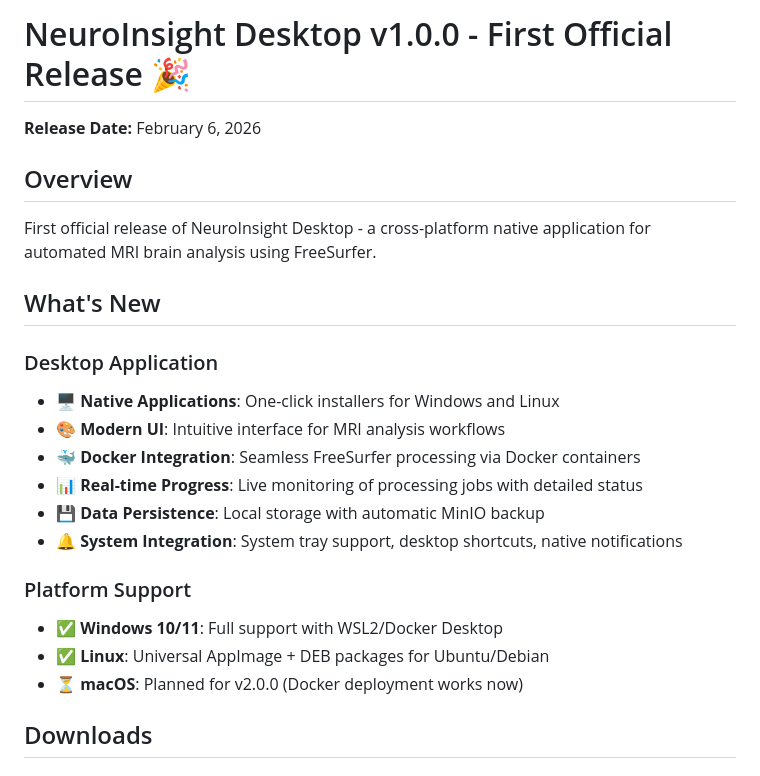
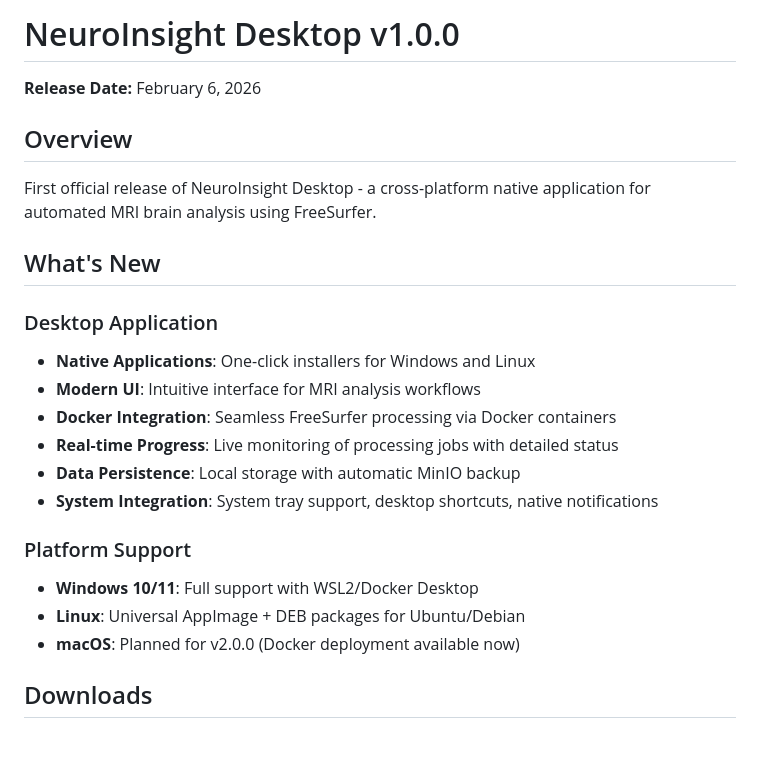
Before and after one commit to phindagijimana/neuroinsight_desktop, a Markdown page: RELEASE_NOTES_v1.0.0.md, the part around the change. GitHub-like rendering; blank space fills up the shorter version.

Commit message:
Remove emojis from release notes for professional appearance
Co-authored-by: Cursor <cursoragent@cursor.com>

```diff
--- a/RELEASE_NOTES_v1.0.0.md
+++ b/RELEASE_NOTES_v1.0.0.md
@@ -1,4 +1,4 @@
-# NeuroInsight Desktop v1.0.0 - First Official Release 🎉
+# NeuroInsight Desktop v1.0.0
 
 **Release Date:** February 6, 2026
 
@@ -9,17 +9,17 @@ First official release of NeuroInsight Desktop - a cross-platform native applica
 ## What's New
 
 ### Desktop Application
-- 🖥️ **Native Applications**: One-click installers for Windows and Linux
-- 🎨 **Modern UI**: Intuitive interface for MRI analysis workflows
-- 🐳 **Docker Integration**: Seamless FreeSurfer processing via Docker containers
-- 📊 **Real-time Progress**: Live monitoring of processing jobs with detailed status
-- 💾 **Data Persistence**: Local storage with automatic MinIO backup
-- 🔔 **System Integration**: System tray support, desktop shortcuts, native notifications
+- **Native Applications**: One-click installers for Windows and Linux
+- **Modern UI**: Intuitive interface for MRI analysis workflows
+- **Docker Integration**: Seamless FreeSurfer processing via Docker containers
+- **Real-time Progress**: Live monitoring of processing jobs with detailed status
+- **Data Persistence**: Local storage with automatic MinIO backup
+- **System Integration**: System tray support, desktop shortcuts, native notifications
 
 ### Platform Support
-- ✅ **Windows 10/11**: Full support with WSL2/Docker Desktop
-- ✅ **Linux**: Universal AppImage + DEB packages for Ubuntu/Debian
-- ⏳ **macOS**: Planned for v2.0.0 (Docker deployment works now)
+- **Windows 10/11**: Full support with WSL2/Docker Desktop
+- **Linux**: Universal AppImage + DEB packages for Ubuntu/Debian
+- **macOS**: Planned for v2.0.0 (Docker deployment available now)
 
 ## Downloads
 
```
